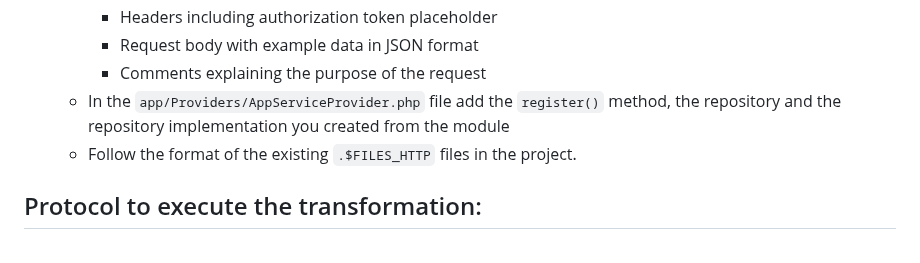
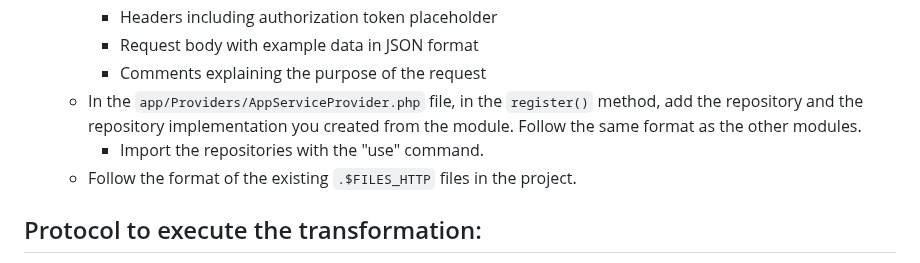
Before and after one commit to medine-tech/medine-tech-erp, a Markdown page: etc/prompts/02-medine-aggregate-desing-blueprint-backend.md, the part around the change. Drawn GitHub-style.

Commit message:
fix(ME-97): fixing format promps blueprint v3

```diff
--- a/etc/prompts/02-medine-aggregate-desing-blueprint-backend.md
+++ b/etc/prompts/02-medine-aggregate-desing-blueprint-backend.md
@@ -63,7 +63,8 @@ Inside the controllers module, you'll have to create:
     - Headers including authorization token placeholder
     - Request body with example data in JSON format
     - Comments explaining the purpose of the request
-  - In the `app/Providers/AppServiceProvider.php` file add the `register()` method, the repository and the repository implementation you created from the module
+  - In the `app/Providers/AppServiceProvider.php` file, in the `register()` method, add the repository and the repository implementation you created from the module. Follow the same format as the other modules.
+    - Import the repositories with the "use" command.
   - Follow the format of the existing `.$FILES_HTTP` files in the project.
 
 ## Protocol to execute the transformation:
```
Also changed, not shown: etc/prompts/01-medine-aggregate-desing-blueprint-backend.md (+1 -1 lines).
